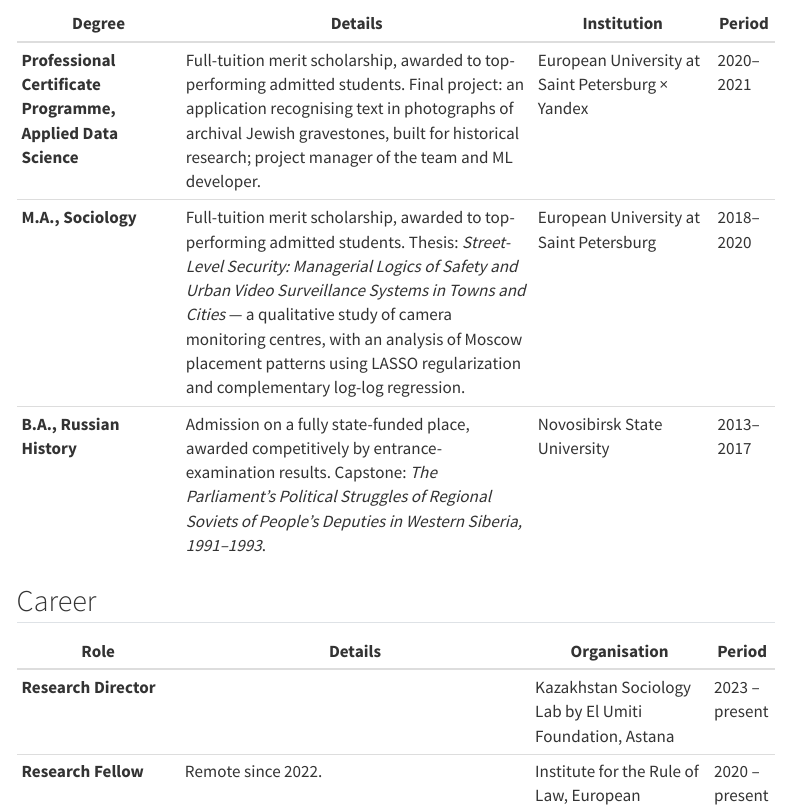
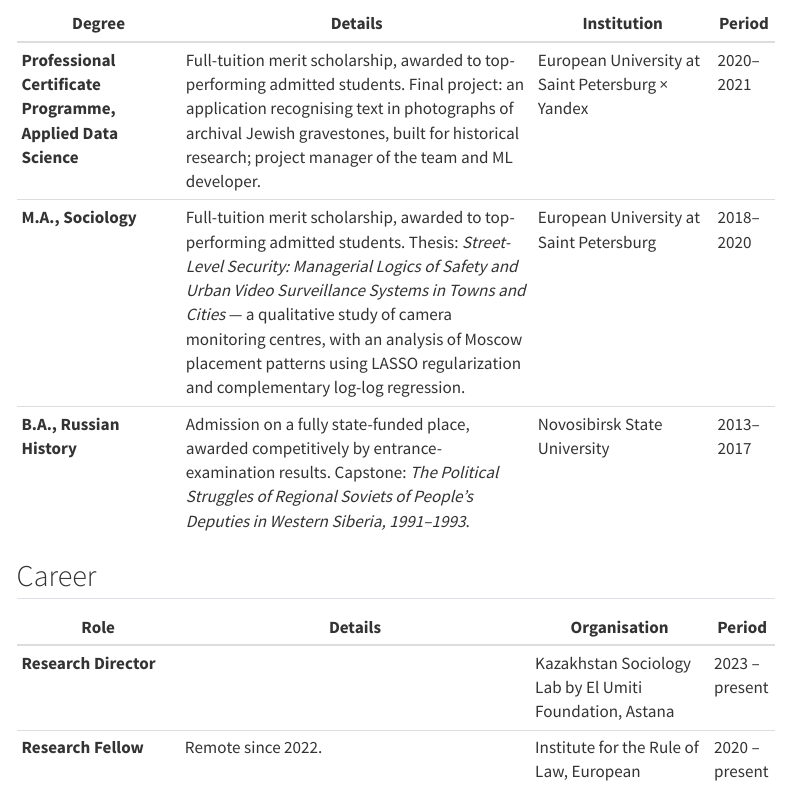
Before and after one commit to serebrennikov-dmtr/serebrennikov-dmtr.github.io, a Quarto document (index.qmd): the page in a window 1100 px wide, from 1200 px down. Rendered offline with R 4.5, knitr and Pandoc in place of Quarto, with nearby package versions; menus at the side of the page are left out.

Commit message:
Update index.qmd

```diff
--- a/index.qmd
+++ b/index.qmd
@@ -59,7 +59,7 @@ I came to this by an indirect route. I studied history as an undergraduate, and
 |--------------------|------------------------------------------|----------------------|--------|
 | **Professional Certificate Programme, Applied Data Science** | [Full-tuition merit scholarship, awarded to top-performing admitted students. Final project: an application recognising text in photographs of archival Jewish gravestones, built for historical research; project manager of the team and ML developer.]{.table-note} | European University at Saint Petersburg × Yandex | 2020–2021 |
 | **M.A., Sociology** | [Full-tuition merit scholarship, awarded to top-performing admitted students. Thesis: *Street-Level Security: Managerial Logics of Safety and Urban Video Surveillance Systems in Towns and Cities* — a qualitative study of camera monitoring centres, with an analysis of Moscow placement patterns using LASSO regularization and complementary log-log regression.]{.table-note} | European University at Saint Petersburg | 2018–2020 |
-| **B.A., Russian History** | [Admission on a fully state-funded place, awarded competitively by entrance-examination results. Capstone: *The Parliament’s Political Struggles of Regional Soviets of People's Deputies in Western Siberia, 1991–1993*.]{.table-note} | Novosibirsk State University | 2013–2017 |
+| **B.A., Russian History** | [Admission on a fully state-funded place, awarded competitively by entrance-examination results. Capstone: *The Political Struggles of Regional Soviets of People's Deputies in Western Siberia, 1991–1993*.]{.table-note} | Novosibirsk State University | 2013–2017 |
 
 ## Career
 
```
